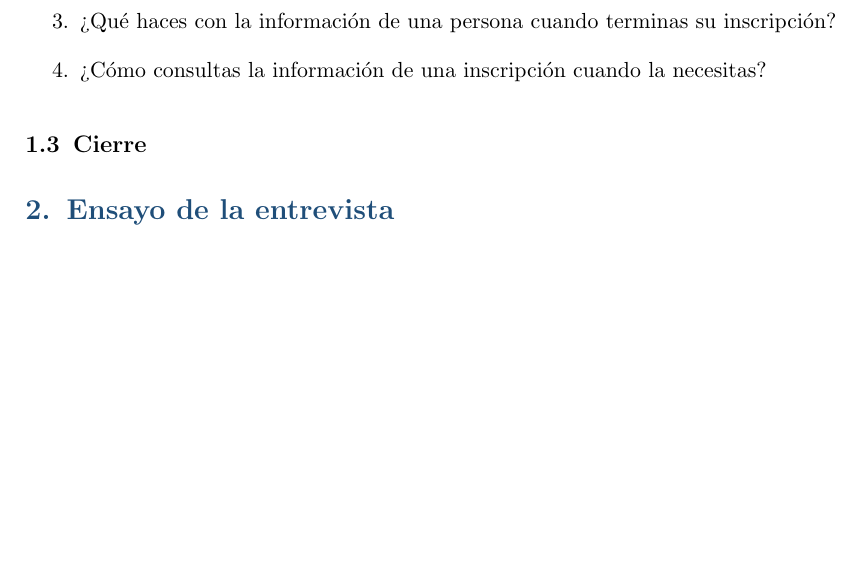
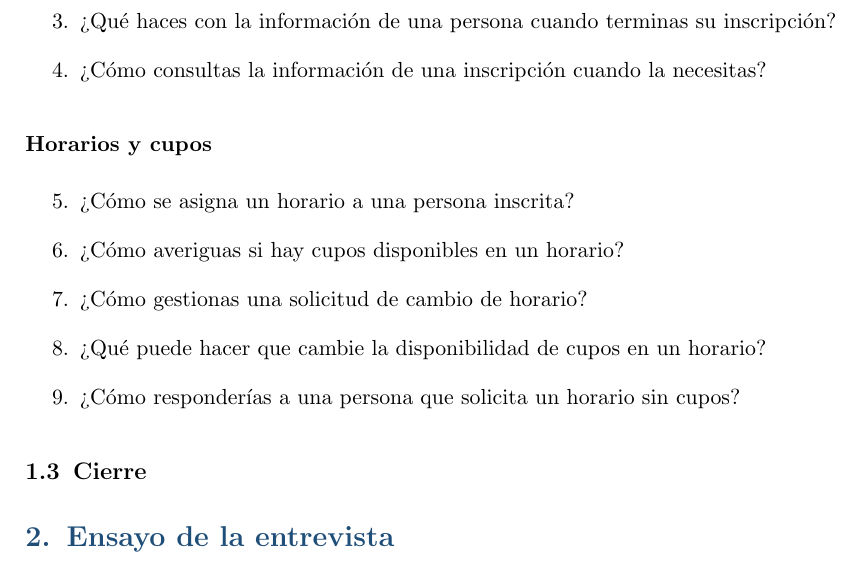
Before and after one commit to JaleXHolguin/ISR401-Holguin-Jonathan, a LaTeX document (GA/TL-02/main.tex): part of page 2 of 2, cut so that both start at the same text, the shorter picture padded with empty space. Compiled offline with pdfLaTeX.

Commit message:
Agregar preguntas sobre los horarios al guion de entrevista

```diff
--- a/GA/TL-02/main.tex
+++ b/GA/TL-02/main.tex
@@ -109,6 +109,17 @@
     \item ¿Cómo consultas la información de una inscripción cuando la necesitas?
 \end{enumerate}
 
+\subsubsection*{Horarios y cupos}
+
+\begin{enumerate}
+    \setcounter{enumi}{4}
+    \item ¿Cómo se asigna un horario a una persona inscrita?
+    \item ¿Cómo averiguas si hay cupos disponibles en un horario?
+    \item ¿Cómo gestionas una solicitud de cambio de horario?
+    \item ¿Qué puede hacer que cambie la disponibilidad de cupos en un horario?
+    \item ¿Cómo responderías a una persona que solicita un horario sin cupos?
+\end{enumerate}
+
 \subsection{Cierre}
 
 \section{Ensayo de la entrevista}
```
Also changed, not shown: GA/TL-02/main.pdf.
